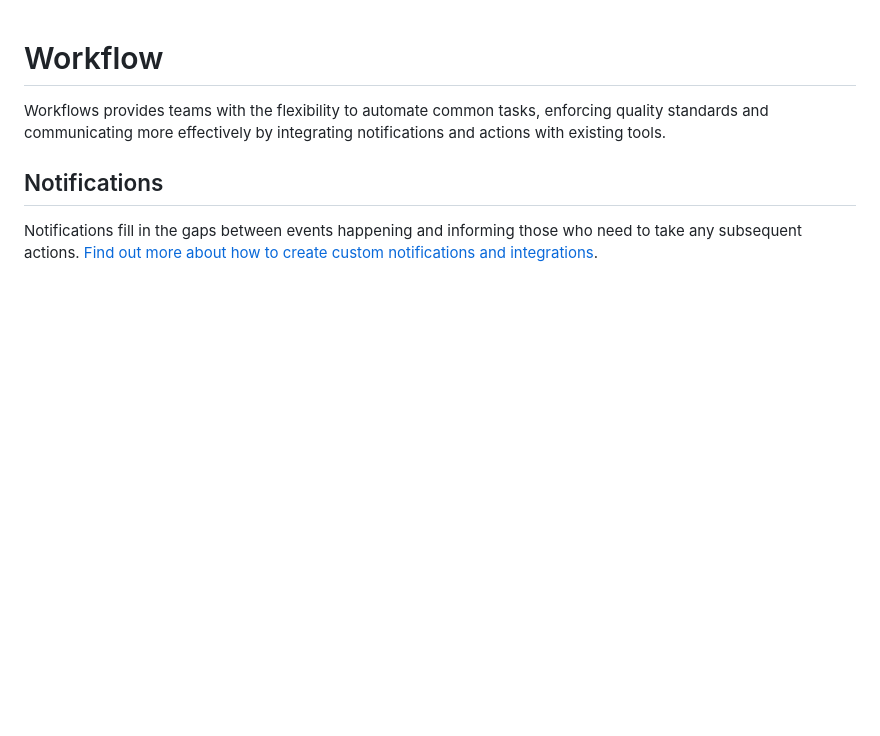
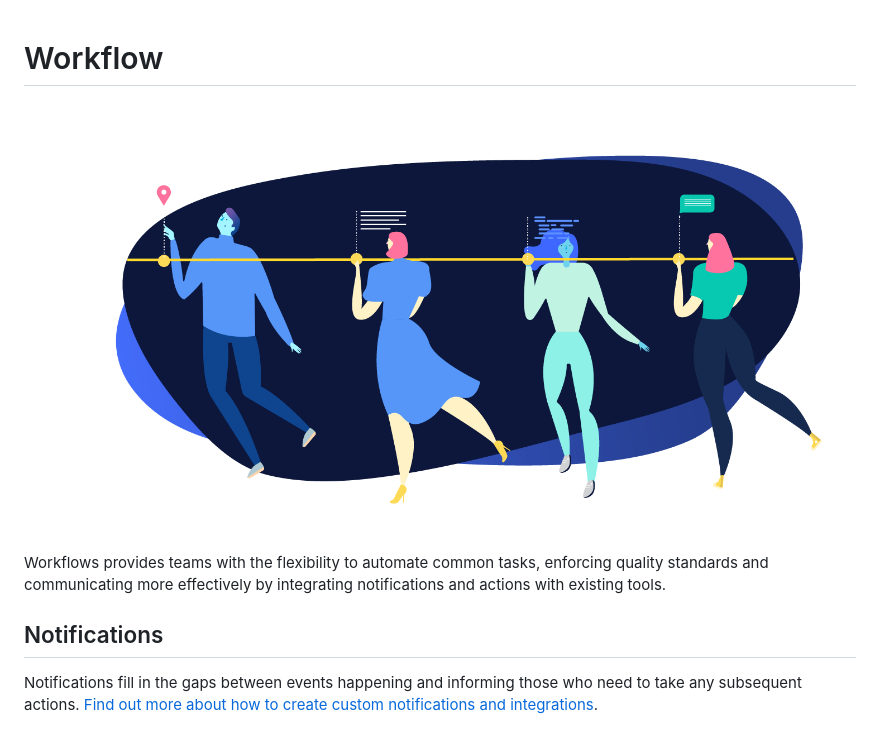
Before and after one commit to humanmade/altis-workflow, a Markdown page: docs/README.md, the part around the change. Drawn GitHub-style; pictures changed too: docs/assets/banner-workflow.png (added); blank space fills up the shorter version.

Commit message:
add docs banner image

```diff
--- a/docs/README.md
+++ b/docs/README.md
@@ -1,4 +1,6 @@
 # Workflow
+
+![](./assets/banner-workflow.png)
 
 Workflows provides teams with the flexibility to automate common tasks, enforcing quality standards and communicating more effectively by integrating notifications and actions with existing tools.
 
```
